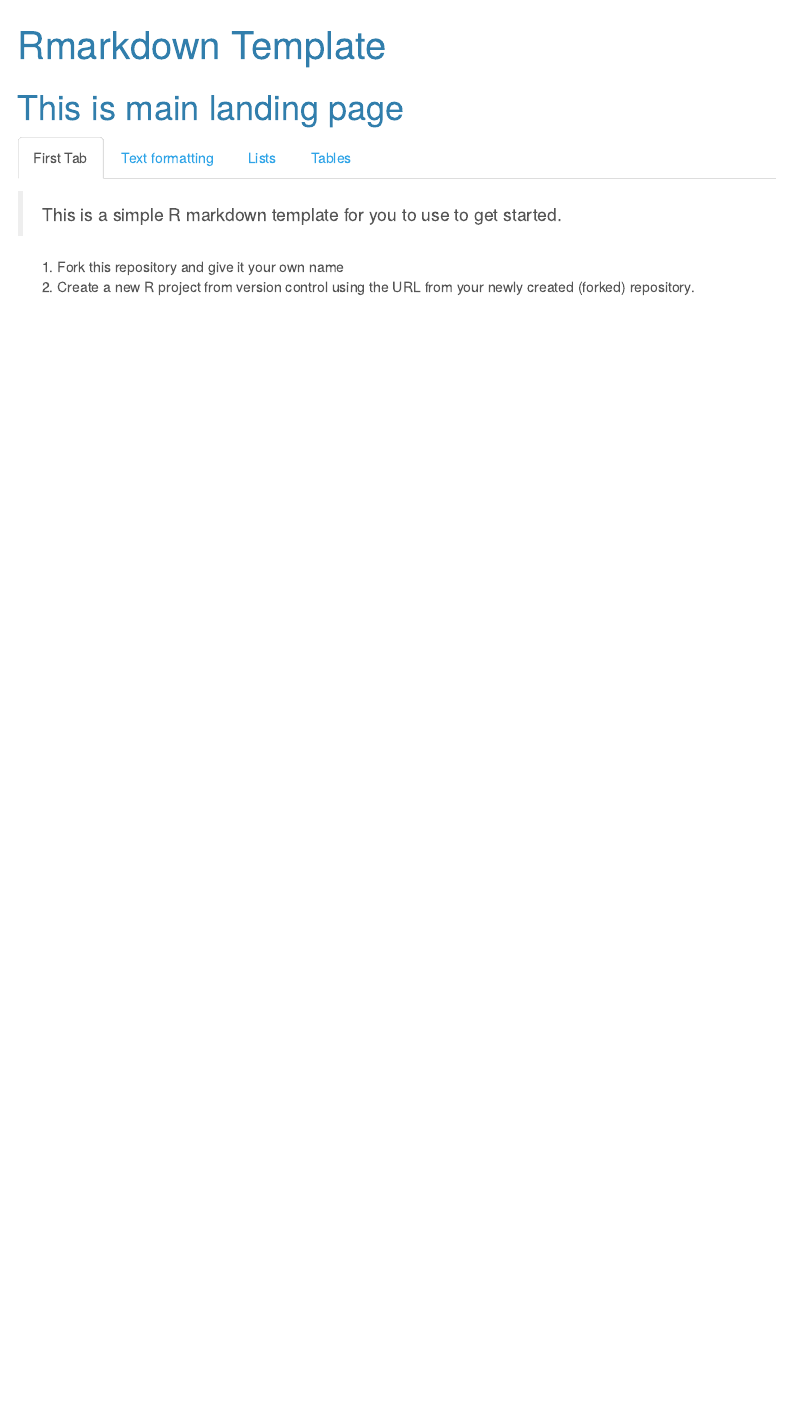
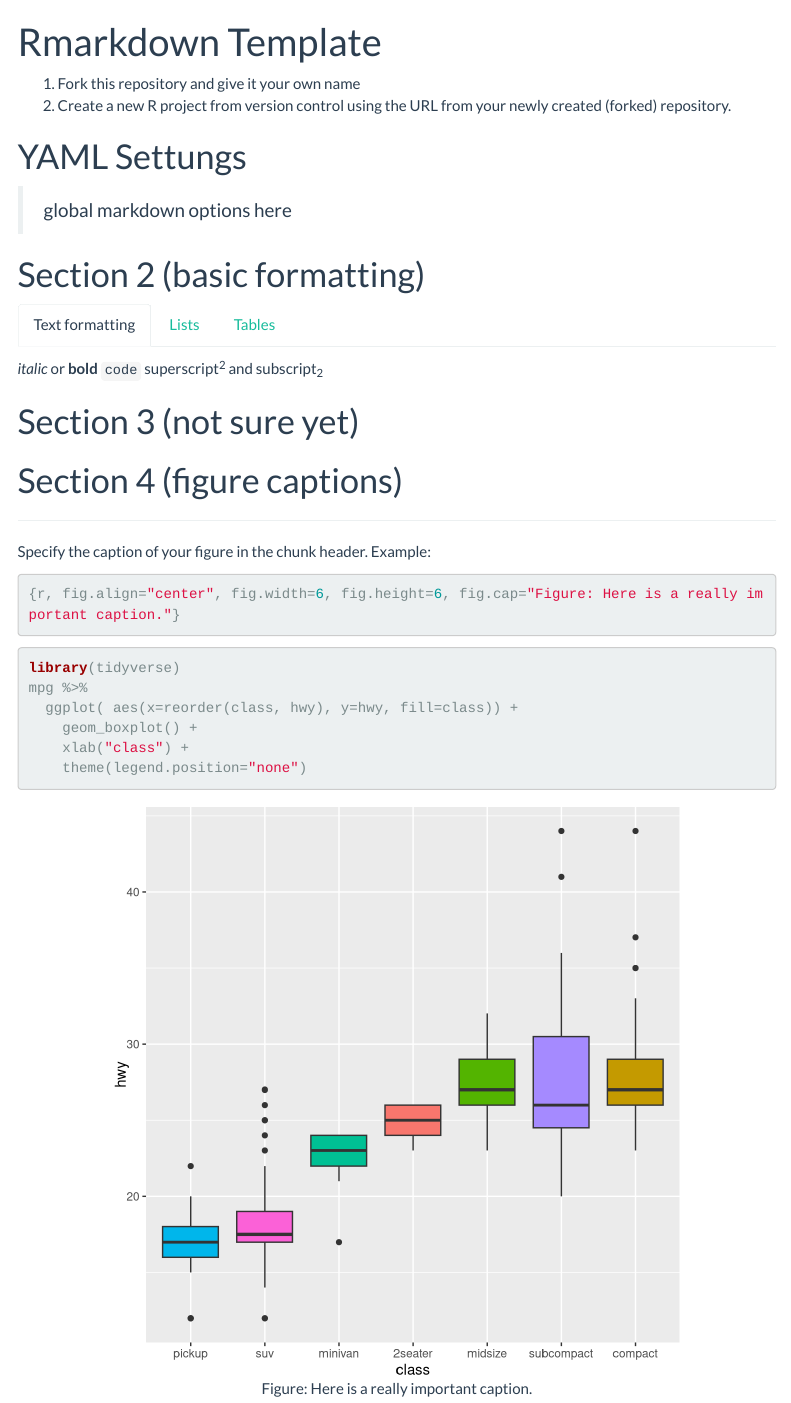
Before and after one commit to jeremiaheb/skeleton_rmarkdown, an R Markdown document (docs/index.Rmd): the page in a window 1100 px wide, from its top. Rendered offline with R 4.5, knitr and Pandoc, with nearby package versions; menus at the side of the page are left out.

Commit message:
small organizational edits

````diff
--- a/docs/index.Rmd
+++ b/docs/index.Rmd
@@ -3,17 +3,15 @@ title: "Rmarkdown Template"
 output:
   html_document:
     fig_caption: yes
-    theme: cerulean
+    theme: flatly
     toc: yes
     toc_depth: 3
     toc_float: yes
 ---
 
-# This is main landing page {.tabset}
+1.  Fork this repository and give it your own name
+2.  Create a new R project from version control using the URL from your newly created (forked) repository.
 
-## First Tab {.tabset}
+# YAML Settungs {#section-1}
 
-> This is a simple R markdown template for you to use to get started.
-
-1. Fork this repository and give it your own name
-2. Create a new R project from version control using the URL from your newly created (forked) repository.
+> global markdown options here
@@ -31,3 +20,3 @@ Lists {.tabset}
 
-*   Bulleted list item 1
+# Section 2 (basic formatting) {#section-2 .tabset}
 
@@ -35 +24,2 @@ Lists {.tabset}
 
+*italic* or **bold** `code` superscript^2^ and subscript~2~
@@ -37,5 +26,13 @@ Lists {.tabset}
 
-    * Item 2b
+## Lists
+
+-   Bulleted list item 1
+
+-   Item 2
+
+    -   Item 2a
+
+    -   Item 2b
 
 1.  Numbered list item 1
 
@@ -50,0 +47,23 @@ Content Cell  | Content Cell
+| Content Cell | Content Cell  |
+| Content Cell | Content Cell  |
+
+# Section 3 (not sure yet) {#section-3}
+
+# Section 4 (figure captions) {#section-4}
+
+------------------------------------------------------------------------
+
+Specify the caption of your figure in the chunk header. Example:
+
+```{r, eval=FALSE}
+{r, fig.align="center", fig.width=6, fig.height=6, fig.cap="Figure: Here is a really important caption."}
+```
+
+```{r, message=FALSE, warning=FALSE, fig.align="center", fig.width=6, fig.height=6, fig.cap="Figure: Here is a really important caption."}
+library(tidyverse)
+mpg %>%
+  ggplot( aes(x=reorder(class, hwy), y=hwy, fill=class)) +
+    geom_boxplot() +
+    xlab("class") +
+    theme(legend.position="none")
+```
````
Also changed, not shown: docs/index.Rmd (25 more changed lines), 1 other file.
